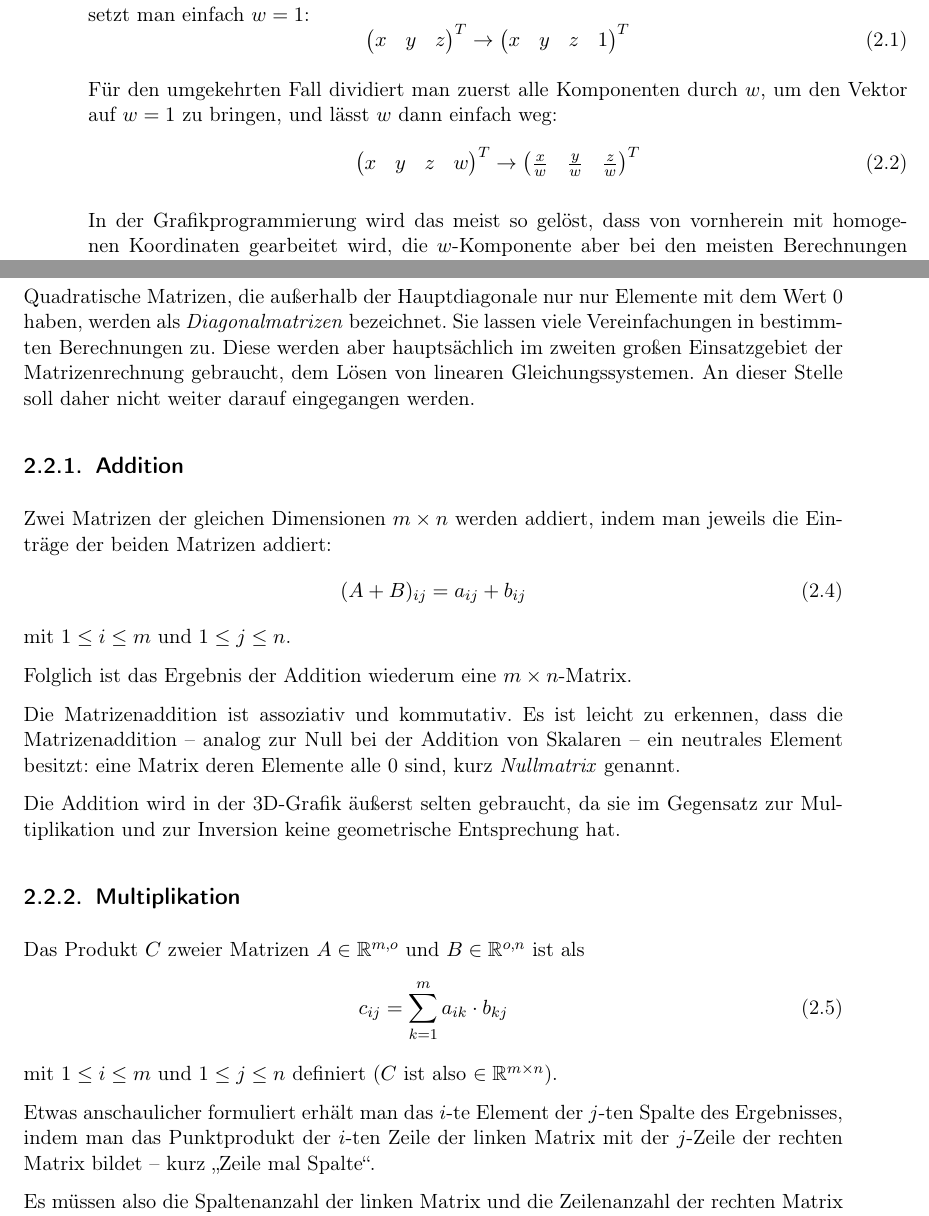
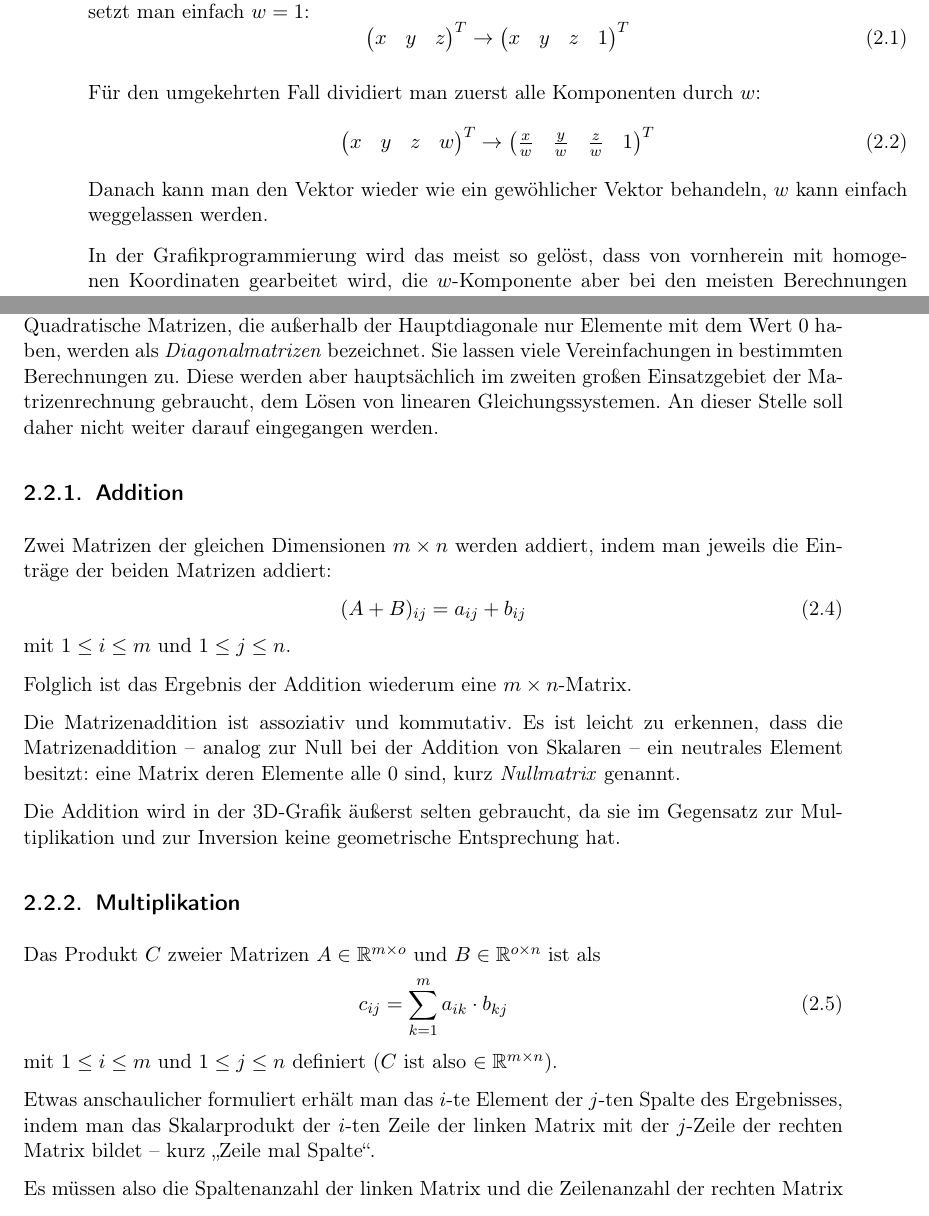
Before and after one commit to dnadlinger/3d-mathematics, a LaTeX book (3d-mathematics.tex, which reads chapters/mathgrundlagen.tex): two parts of pages 10 and 11 of 29, joined at a grey line, cut so that both start at the same text. Compiled offline with pdfLaTeX.

Commit message:
Corrected a few mistakes in the math basics chapter.

```diff
--- a/chapters/mathgrundlagen.tex
+++ b/chapters/mathgrundlagen.tex
@@ -36,10 +36,11 @@ Um einen \enquote{normalen Vektor} in einen Vektor mit homogenen Koordinaten zu
  \begin{pmatrix} x & y & z \end{pmatrix}^T \rightarrow \begin{pmatrix} x & y & z & 1 \end{pmatrix}^T
 \end{equation}
 
-Für den umgekehrten Fall dividiert man zuerst alle Komponenten durch $w$, um den Vektor auf $w = 1$ zu bringen, und lässt $w$ dann einfach weg:
+Für den umgekehrten Fall dividiert man zuerst alle Komponenten durch $w$:
 \begin{equation}
- \begin{pmatrix} x & y & z & w \end{pmatrix}^T \rightarrow \begin{pmatrix} \frac{x}{w} & \frac{y}{w} & \frac{z}{w} \end{pmatrix}^T
+ \begin{pmatrix} x & y & z & w \end{pmatrix}^T \rightarrow \begin{pmatrix} \frac{x}{w} & \frac{y}{w} & \frac{z}{w} & 1 \end{pmatrix}^T
 \end{equation}
+Danach kann man den Vektor wieder wie ein gewöhlicher Vektor behandeln, $w$ kann einfach weggelassen werden.
 % Beispiele nach http://de.wikipedia.org/wiki/Homogene_Koordinaten
 
 In der Grafikprogrammierung wird das meist so gelöst, dass von vornherein mit homogenen Koordinaten gearbeitet wird, die $w$-Komponente aber bei den meisten Berechnungen schlichtweg ignoriert wird. Sie wird nur bei Operationen, bei denen sie sich sinnvoll ändern könnte (wie bei der Multiplikation von Matrizen mit Vektoren), berücksichtigt. Auch wenn diese Vorgehensweise aus mathematischer Sicht nicht konsequent ist, stellt sie in der Praxis einen sinnvollen Kompromiss zwischen Performance\footnote{Performance: Leistung bzw. Geschwindigkeit eines Computerprogramms} und Flexibilität dar.
@@ -66,7 +67,7 @@ besteht aus $m$ Zeilen und $n$ Spalten, es handelt sich um eine $m \times n$-Mat
 Matrizen mit $m = n$ werden als \emph{quadratische Matrizen} bezeichnet und nehmen bei vielen Operationen eine Sonderstellung ein.
 % Besondere Eigenschaften der quadratischen Matrizen? Einige Operationen sind nur für quadratische Matrizen definiert, ...
 
-Als \emph{Hauptdiagonale} wird die gedachte Linie von der linken oberen Ecke bis zur rechten unteren Ecke einer Matrix bezeichnet -- die Elemente der Hauptdiagonale sind also $a_{11}, a_{22}, \ldots, a_{nn}$. Quadratische Matrizen, die außerhalb der Hauptdiagonale nur nur Elemente mit dem Wert 0 haben, werden als \emph{Diagonalmatrizen} bezeichnet. Sie lassen viele Vereinfachungen in bestimmten Berechnungen zu. Diese werden aber hauptsächlich im zweiten großen Einsatzgebiet der Matrizenrechnung gebraucht, dem Lösen von linearen Gleichungssystemen. An dieser Stelle soll daher nicht weiter darauf eingegangen werden.
+Als \emph{Hauptdiagonale} wird die gedachte Linie von der linken oberen Ecke bis zur rechten unteren Ecke einer Matrix bezeichnet -- die Elemente der Hauptdiagonale sind also $a_{11}, a_{22}, \ldots, a_{nn}$. Quadratische Matrizen, die außerhalb der Hauptdiagonale nur Elemente mit dem Wert 0 haben, werden als \emph{Diagonalmatrizen} bezeichnet. Sie lassen viele Vereinfachungen in bestimmten Berechnungen zu. Diese werden aber hauptsächlich im zweiten großen Einsatzgebiet der Matrizenrechnung gebraucht, dem Lösen von linearen Gleichungssystemen. An dieser Stelle soll daher nicht weiter darauf eingegangen werden.
 % siehe http://de.wikipedia.org/wiki/Diagonalmatrix. Stimmt das?!
 
 % Nur Matrizen aus R
@@ -87,13 +88,13 @@ Die Matrizenaddition ist assoziativ und kommutativ. Es ist leicht zu erkennen, d
 Die Addition wird in der 3D-Grafik äußerst selten gebraucht, da sie im Gegensatz zur Multiplikation und zur Inversion keine geometrische Entsprechung hat.
 
 \subsection{Multiplikation}
-Das Produkt $C$ zweier Matrizen $A \in \mathbb{R}^{m,o}$ und $B \in \mathbb{R}^{o,n}$ ist als
+Das Produkt $C$ zweier Matrizen $A \in \mathbb{R}^{m \times o}$ und $B \in \mathbb{R}^{o \times n}$ ist als
 \begin{equation}
  c_{ij} = \sum_{k=1}^m{a_{ik} \cdot b_{kj}}
 \end{equation}
 mit $1 \leq i \leq m$ und $1 \leq j \leq n$ definiert ($C$ ist also $\in \mathbb{R}^{m \times n}$).
 
-Etwas anschaulicher formuliert erhält man das $i$-te Element der $j$-ten Spalte des Ergebnisses, indem man das Punktprodukt der $i$-ten Zeile der linken Matrix mit der $j$-Zeile der rechten Matrix bildet -- kurz \enquote{Zeile mal Spalte}.
+Etwas anschaulicher formuliert erhält man das $i$-te Element der $j$-ten Spalte des Ergebnisses, indem man das Skalarprodukt der $i$-ten Zeile der linken Matrix mit der $j$-Zeile der rechten Matrix bildet -- kurz \enquote{Zeile mal Spalte}.
 
 Es müssen also die Spaltenanzahl der linken Matrix und die Zeilenanzahl der rechten Matrix gleich sein (oben durch $o$ ausgedrückt), damit eine Multiplikation möglich ist. Das entstehende Produkt hat dabei die Dimensionen $m \times n$, also die Zeilenanzahl der linken Matrix und die Spaltenanzahl der rechten Matrix.
 
```
